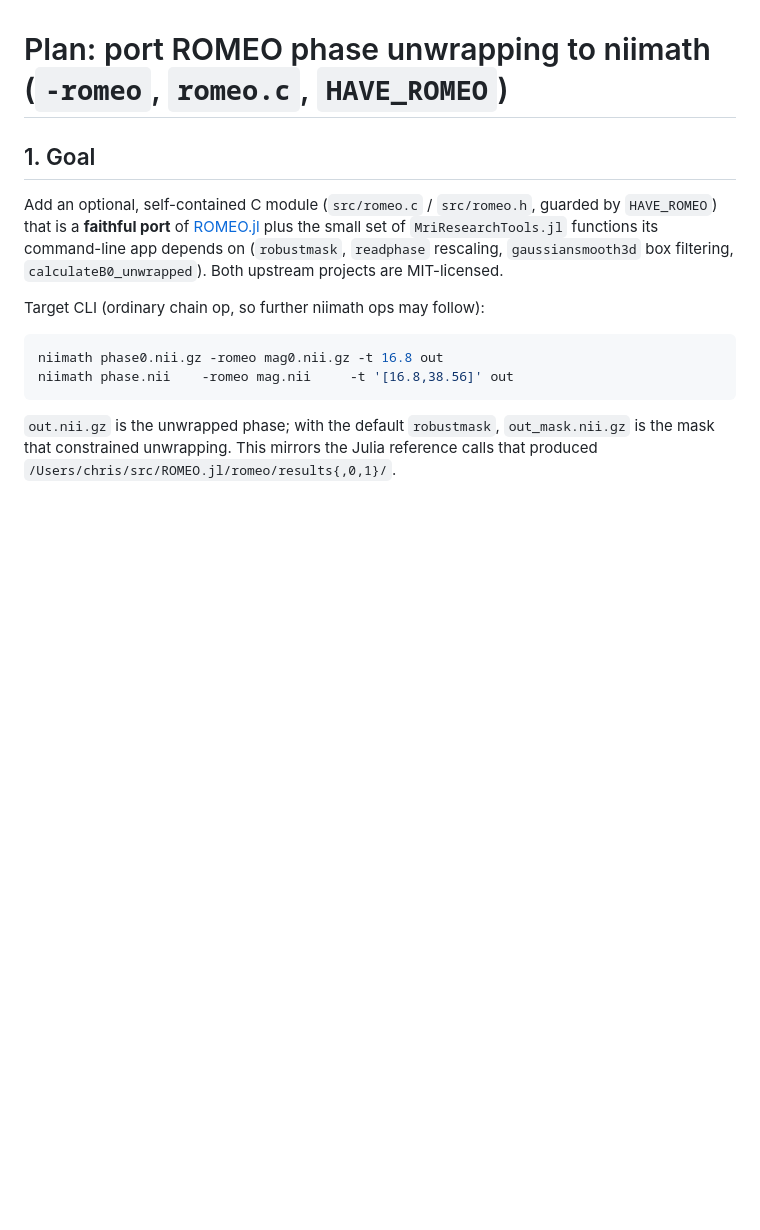
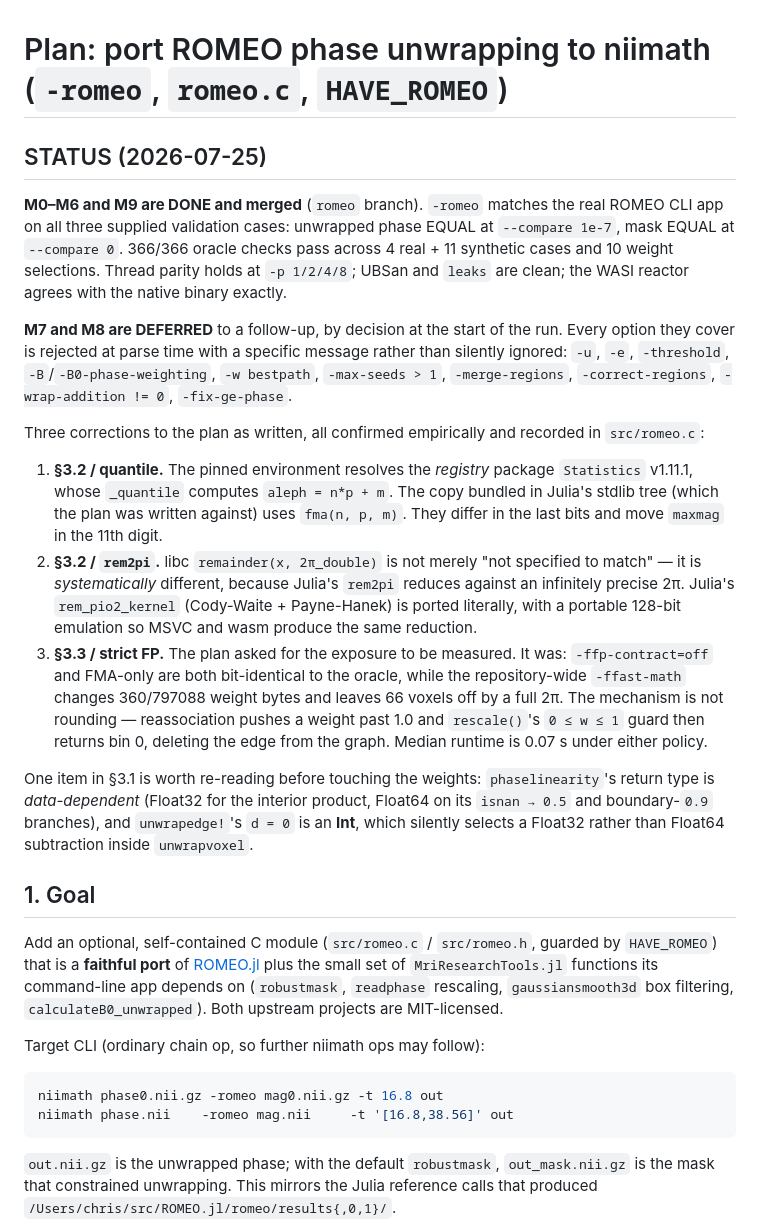
Before and after one commit to rordenlab/niimath, a Markdown page: romeo_plan.md, the part around the change. Drawn GitHub-style; blank space fills up the shorter version.

Commit message:
romeo: record plan status — M0-M6+M9 done, M7/M8 deferred, three plan corrections
Co-Authored-By: Claude Opus 5 (1M context) <noreply@anthropic.com>

```diff
--- a/romeo_plan.md
+++ b/romeo_plan.md
@@ -1,4 +1,19 @@
 # Plan: port ROMEO phase unwrapping to niimath (`-romeo`, `romeo.c`, `HAVE_ROMEO`)
+
+## STATUS (2026-07-25)
+
+**M0–M6 and M9 are DONE and merged** (`romeo` branch). `-romeo` matches the real ROMEO CLI app on all three supplied validation cases: unwrapped phase EQUAL at `--compare 1e-7`, mask EQUAL at `--compare 0`. 366/366 oracle checks pass across 4 real + 11 synthetic cases and 10 weight selections. Thread parity holds at `-p 1/2/4/8`; UBSan and `leaks` are clean; the WASI reactor agrees with the native binary exactly.
+
+**M7 and M8 are DEFERRED** to a follow-up, by decision at the start of the run. Every option they cover is rejected at parse time with a specific message rather than silently ignored: `-u`, `-e`, `-threshold`, `-B`/`-B0-phase-weighting`, `-w bestpath`, `-max-seeds > 1`, `-merge-regions`, `-correct-regions`, `-wrap-addition != 0`, `-fix-ge-phase`.
+
+Three corrections to the plan as written, all confirmed empirically and recorded in `src/romeo.c`:
+
+1. **§3.2 / quantile.** The pinned environment resolves the *registry* package `Statistics` v1.11.1, whose `_quantile` computes `aleph = n*p + m`. The copy bundled in Julia's stdlib tree (which the plan was written against) uses `fma(n, p, m)`. They differ in the last bits and move `maxmag` in the 11th digit.
+2. **§3.2 / `rem2pi`.** libc `remainder(x, 2π_double)` is not merely "not specified to match" — it is *systematically* different, because Julia's `rem2pi` reduces against an infinitely precise 2π. Julia's `rem_pio2_kernel` (Cody-Waite + Payne-Hanek) is ported literally, with a portable 128-bit emulation so MSVC and wasm produce the same reduction.
+3. **§3.3 / strict FP.** The plan asked for the exposure to be measured. It was: `-ffp-contract=off` and FMA-only are both bit-identical to the oracle, while the repository-wide `-ffast-math` changes 360/797088 weight bytes and leaves 66 voxels off by a full 2π. The mechanism is not rounding — reassociation pushes a weight past 1.0 and `rescale()`'s `0 ≤ w ≤ 1` guard then returns bin 0, deleting the edge from the graph. Median runtime is 0.07 s under either policy.
+
+One item in §3.1 is worth re-reading before touching the weights: `phaselinearity`'s return type is *data-dependent* (Float32 for the interior product, Float64 on its `isnan → 0.5` and boundary-`0.9` branches), and `unwrapedge!`'s `d = 0` is an **Int**, which silently selects a Float32 rather than Float64 subtraction inside `unwrapvoxel`.
+
 
 ## 1. Goal
 
```
